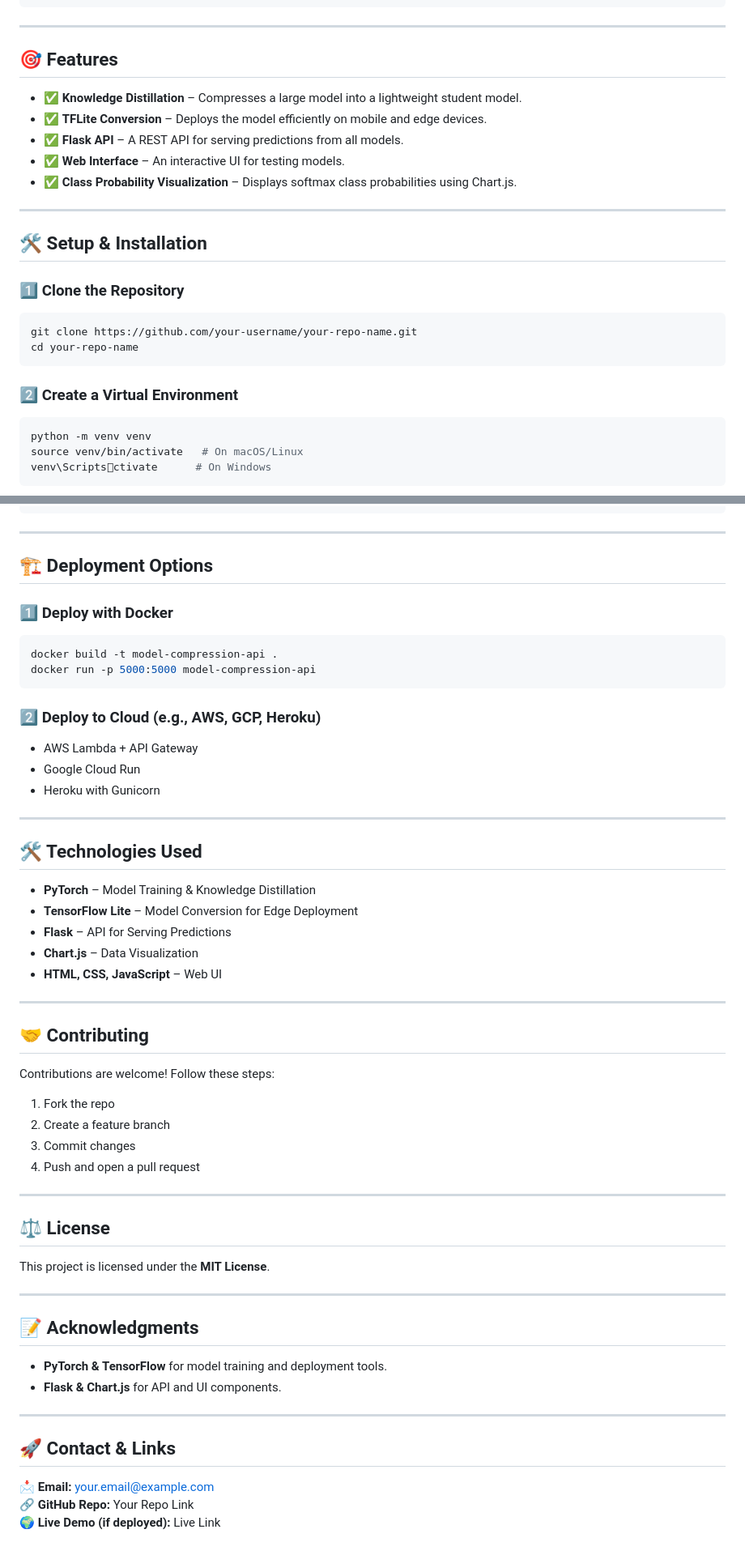
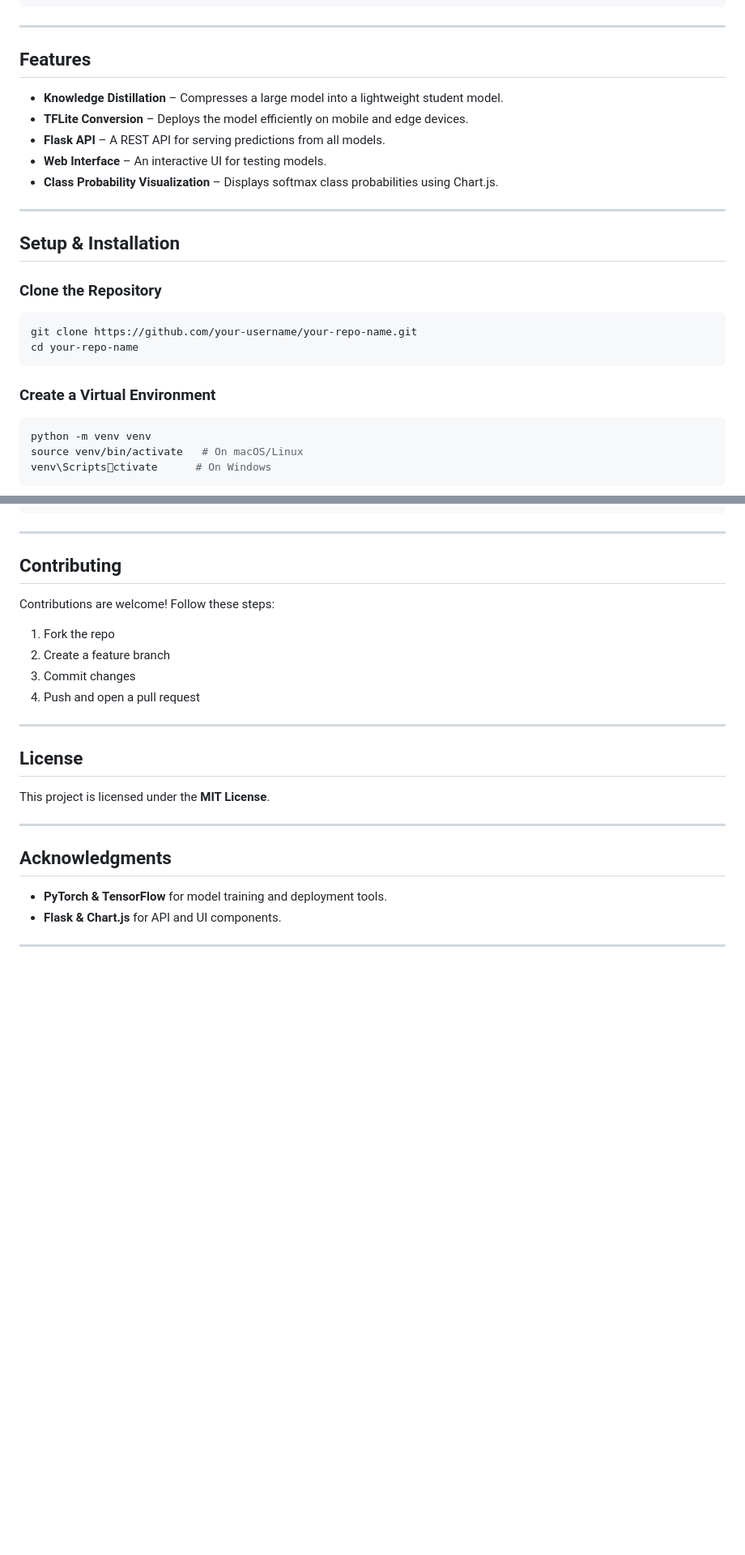
Before and after one commit to omartarekmoh/Neural-Network-Distillation-Compression-Deployment, a Markdown page: readme.md, 2 parts joined by grey strips. Shown: that part at 81% size. Rendered like a GitHub page; blank space fills up the shorter version.

````diff
--- a/readme.md
+++ b/readme.md
@@ -32,24 +32,24 @@ This pipeline demonstrates **knowledge distillation**, **model compression**, an
 
 ---
 
-## 🎯 Features
-- ✅ **Knowledge Distillation** – Compresses a large model into a lightweight student model.
-- ✅ **TFLite Conversion** – Deploys the model efficiently on mobile and edge devices.
-- ✅ **Flask API** – A REST API for serving predictions from all models.
-- ✅ **Web Interface** – An interactive UI for testing models.
-- ✅ **Class Probability Visualization** – Displays softmax class probabilities using Chart.js.
+## Features
+- **Knowledge Distillation** – Compresses a large model into a lightweight student model.
+- **TFLite Conversion** – Deploys the model efficiently on mobile and edge devices.
+- **Flask API** – A REST API for serving predictions from all models.
+- **Web Interface** – An interactive UI for testing models.
+- **Class Probability Visualization** – Displays softmax class probabilities using Chart.js.
 
 ---
 
-## 🛠️ Setup & Installation
+## Setup & Installation
 
-### **1️⃣ Clone the Repository**
+### **Clone the Repository**
 ```bash
 git clone https://github.com/your-username/your-repo-name.git
 cd your-repo-name
 ```
 
-### **2️⃣ Create a Virtual Environment**
+### **Create a Virtual Environment**
 ```bash
 python -m venv venv
 source venv/bin/activate   # On macOS/Linux
@@ -147,31 +147,7 @@ Content-Type: multipart/form-data
 
 ---
 
-## 🏗️ Deployment Options
-
-### **1️⃣ Deploy with Docker**
-```bash
-docker build -t model-compression-api .
-docker run -p 5000:5000 model-compression-api
-```
-
-### **2️⃣ Deploy to Cloud (e.g., AWS, GCP, Heroku)**
-- AWS Lambda + API Gateway
-- Google Cloud Run
-- Heroku with Gunicorn
-
----
-
-## 🛠️ Technologies Used
-- **PyTorch** – Model Training & Knowledge Distillation
-- **TensorFlow Lite** – Model Conversion for Edge Deployment
-- **Flask** – API for Serving Predictions
-- **Chart.js** – Data Visualization
-- **HTML, CSS, JavaScript** – Web UI
-
----
-
-## 🤝 Contributing
+## Contributing
 Contributions are welcome! Follow these steps:
 
 1. Fork the repo
@@ -181,18 +157,13 @@ Contributions are welcome! Follow these steps:
 
 ---
 
-## ⚖️ License
+## License
 This project is licensed under the **MIT License**.
 
 ---
 
-## 📝 Acknowledgments
+## Acknowledgments
 - **PyTorch & TensorFlow** for model training and deployment tools.
 - **Flask & Chart.js** for API and UI components.
 
 ---
-
-## 🚀 Contact & Links
-📩 **Email:** your.email@example.com
-🔗 **GitHub Repo:** Your Repo Link
-🌍 **Live Demo (if deployed):** Live Link
````
Also changed, not shown: other parts of readme.md (+9 -9 lines).
